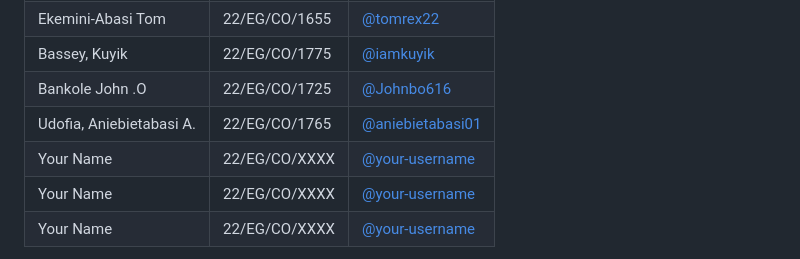
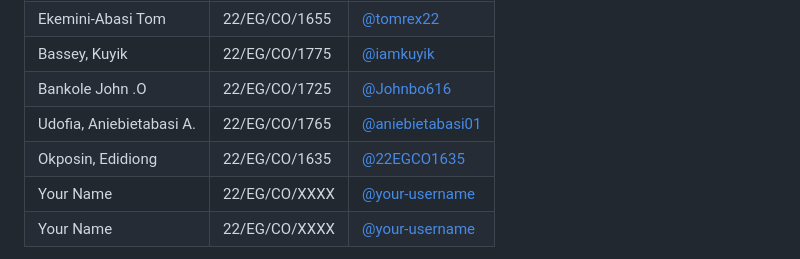
Before and after one commit to Idighekere/pepper-bacterial-spot-detector-CO11, a Markdown page: README.md, the part around the change. Rendered like a GitHub page.

Commit message:
Add Okposin, Edidiong to group members list

```diff
--- a/README.md
+++ b/README.md
@@ -129,7 +129,7 @@ _To be completed after development._
 | Bassey, Kuyik      | 22/EG/CO/1775 | [@iamkuyik](https://github.com/iamkuyik) |
 | Bankole John .O   | 22/EG/CO/1725 | [@Johnbo616](https://github.com/Johnbo616) |
 | Udofia, Aniebietabasi A.      | 22/EG/CO/1765 | [@aniebietabasi01](https://github.com/aniebietabasi01) |
-| Your Name      | 22/EG/CO/XXXX | [@your-username](https://github.com/your-username) |
+| Okposin, Edidiong      | 22/EG/CO/1635 | [@22EGCO1635](https://github.com/22EGCO1635) |
 | Your Name      | 22/EG/CO/XXXX | [@your-username](https://github.com/your-username) |
 | Your Name      | 22/EG/CO/XXXX | [@your-username](https://github.com/your-username) |
 
```
